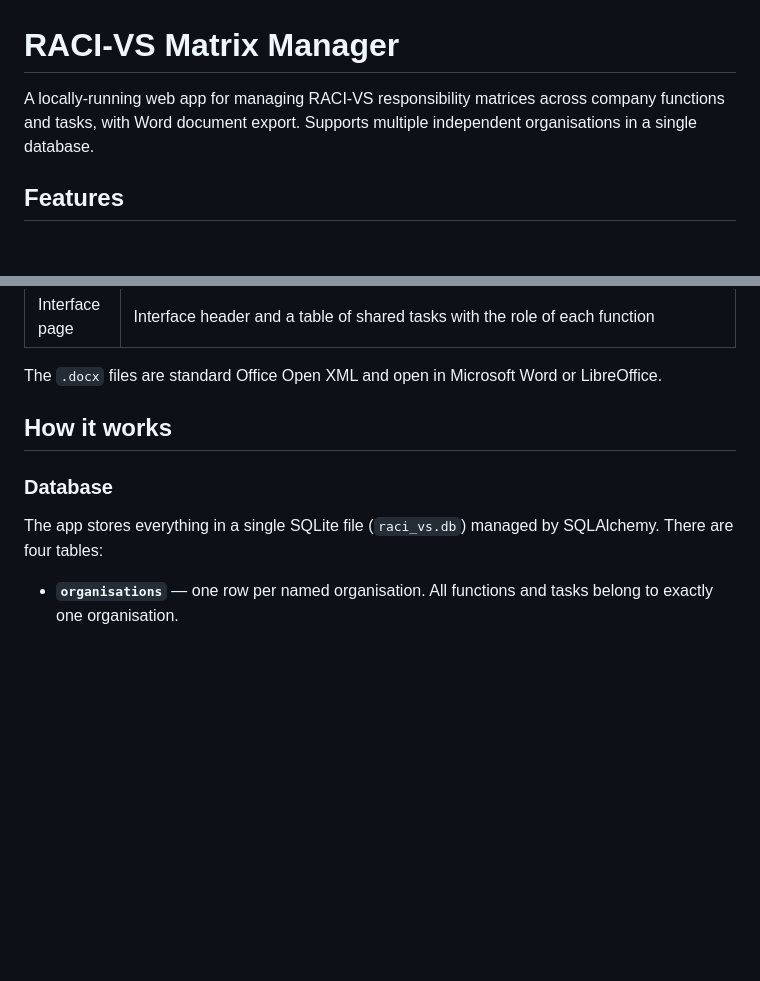
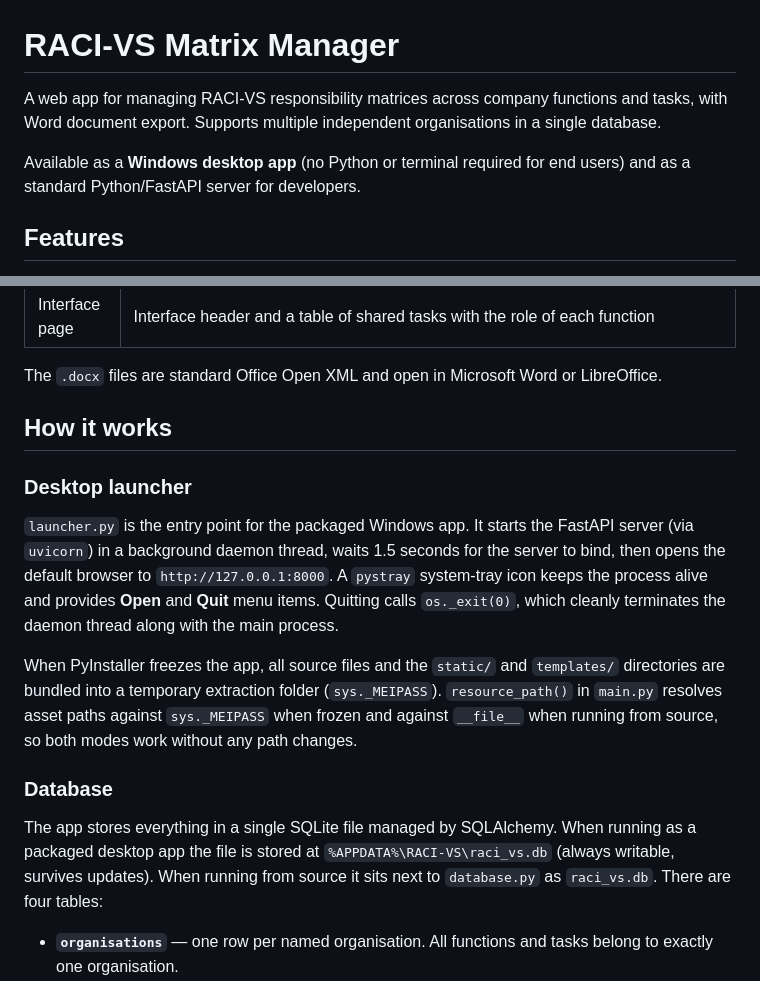
Before and after one commit to BW1606/RACI-VS, a Markdown page: README.md, 2 parts joined by grey strips. Rendered like a GitHub page; blank space fills up the shorter version.

```diff
--- a/README.md
+++ b/README.md
@@ -1,6 +1,8 @@
 # RACI-VS Matrix Manager
 
-A locally-running web app for managing RACI-VS responsibility matrices across company functions and tasks, with Word document export. Supports multiple independent organisations in a single database.
+A web app for managing RACI-VS responsibility matrices across company functions and tasks, with Word document export. Supports multiple independent organisations in a single database.
+
+Available as a **Windows desktop app** (no Python or terminal required for end users) and as a standard Python/FastAPI server for developers.
 
 ## Features
 
@@ -137,9 +164,15 @@ The `.docx` files are standard Office Open XML and open in Microsoft Word or Lib
 
 ## How it works
 
+### Desktop launcher
+
+`launcher.py` is the entry point for the packaged Windows app. It starts the FastAPI server (via `uvicorn`) in a background daemon thread, waits 1.5 seconds for the server to bind, then opens the default browser to `http://127.0.0.1:8000`. A `pystray` system-tray icon keeps the process alive and provides **Open** and **Quit** menu items. Quitting calls `os._exit(0)`, which cleanly terminates the daemon thread along with the main process.
+
+When PyInstaller freezes the app, all source files and the `static/` and `templates/` directories are bundled into a temporary extraction folder (`sys._MEIPASS`). `resource_path()` in `main.py` resolves asset paths against `sys._MEIPASS` when frozen and against `__file__` when running from source, so both modes work without any path changes.
+
 ### Database
 
-The app stores everything in a single SQLite file (`raci_vs.db`) managed by SQLAlchemy. There are four tables:
+The app stores everything in a single SQLite file managed by SQLAlchemy. When running as a packaged desktop app the file is stored at `%APPDATA%\RACI-VS\raci_vs.db` (always writable, survives updates). When running from source it sits next to `database.py` as `raci_vs.db`. There are four tables:
 
 - **`organisations`** — one row per named organisation. All functions and tasks belong to exactly one organisation.
 - **`functions`** — one row per organisational function. `organisation_id` scopes each function to its owner. Optional `parent_id` and `emergency_rep_id` are both self-referential foreign keys, enabling arbitrary-depth company hierarchy and emergency coverage chains.
```
Also changed, not shown: other parts of README.md (+37 -9 lines).
